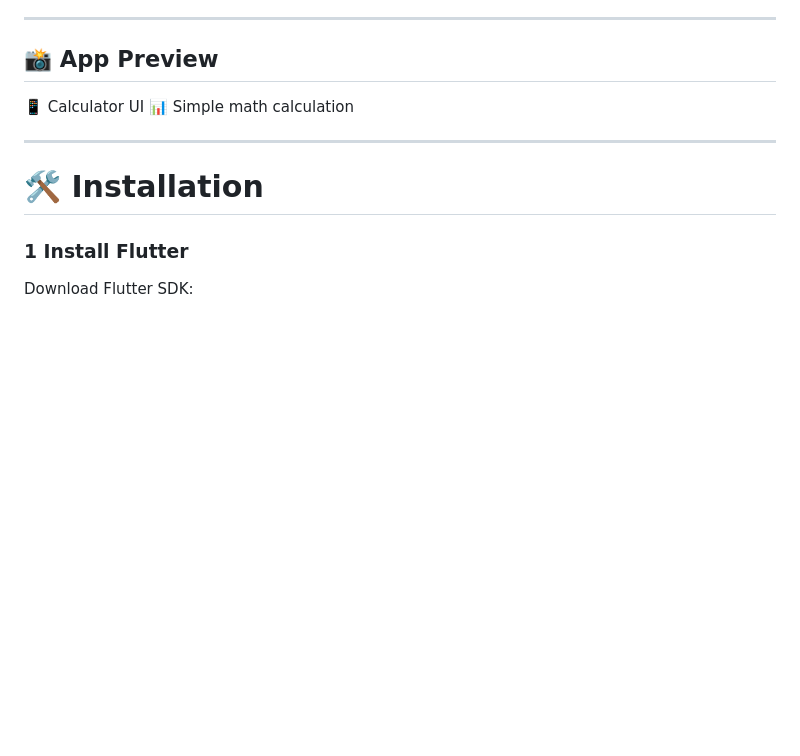
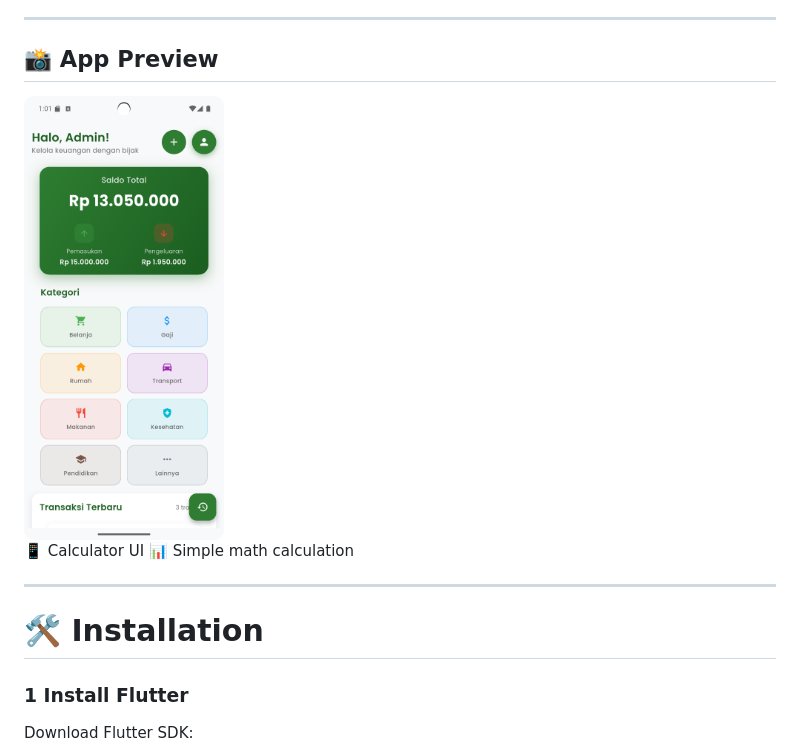
Before and after one commit to EsH-4/hitungan-app, a Markdown page: README.md, the part around one of its changes. GitHub-like rendering; blank space fills up the shorter version.

Commit message:
Update README.md with new content and formatting

```diff
--- a/README.md
+++ b/README.md
@@ -25,6 +35,8 @@ This app is built using **Flutter and Dart**, supporting a wide range of platfor
 ---
 
 ## 📸 App Preview
+
+<img src="assets/Home_Screen.png" width="200">
 
 📱 Calculator UI
 📊 Simple math calculation
```
Also changed, not shown: other parts of README.md (+10 -0 lines).
